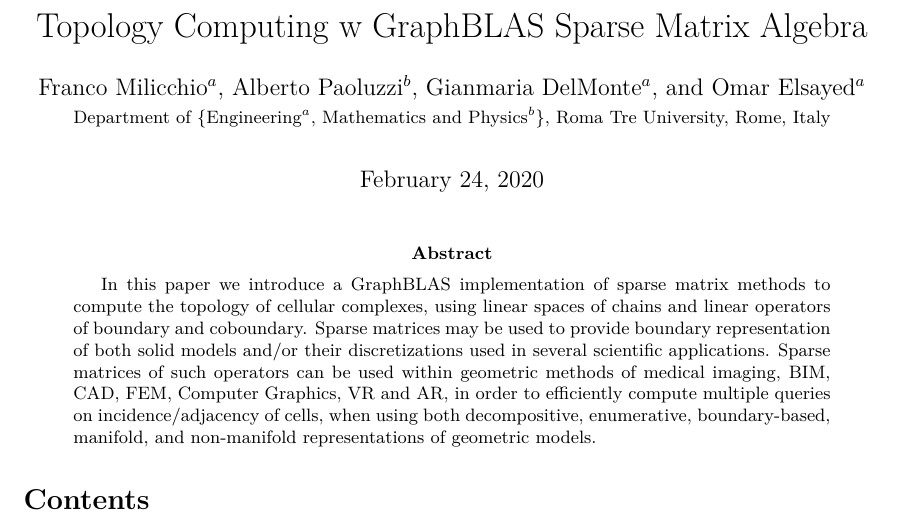
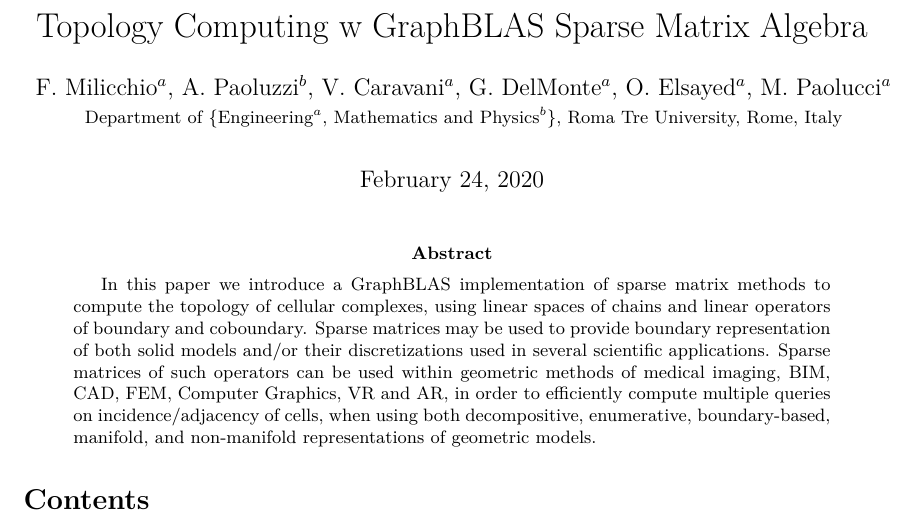
Before and after one commit to cvdlab/Chain-BLAS, a LaTeX paper (src/main.tex): part of page 1 of 14, cut so that both start at the same text. Compiled offline with pdfLaTeX.

Commit message:
added two authors

```diff
--- a/src/main.tex
+++ b/src/main.tex
@@ -7,7 +7,7 @@
 %\usepackage[parfill]{parskip}    		% Activate to begin paragraphs with an empty line rather than an indent
 \usepackage{graphicx}				% Use pdf, png, jpg, or eps§ with pdflatex; use eps in DVI mode
 								% TeX will automatically convert eps --> pdf in pdflatex
-\usepackage[unicode=true,colorlinks]{hyperref}
+\usepackage[unicode=true]{hyperref}
 \hypersetup{
             pdftitle={CC-BLAS.jl = Basic Sparse Linear Algebra for Topological Computing in Julia},
             pdfauthor={CVDLab},
@@ -59,7 +59,8 @@
 \title{%CC-BLAS.jl \(=\)
 Topology Computing w GraphBLAS Sparse Matrix Algebra
 }
-\author{Franco Milicchio$^a$, Alberto Paoluzzi$^b$, Gianmaria DelMonte$^a$, and Omar Elsayed$^a$\\
+\author{F.~Milicchio$^a$, A.~Paoluzzi$^b$,
+ V.~Caravani$^a$, G.~DelMonte$^a$, O.~Elsayed$^a$, M.~Paolucci$^a$\\
 \small{Department of \{Engineering$^a$, Mathematics and Physics$^b$\}, Roma Tre University, Rome, Italy}\\[3mm]
 }
 
```
Also changed, not shown: src/main.pdf.
